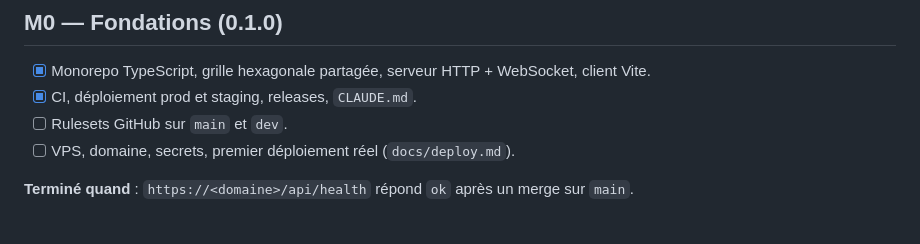
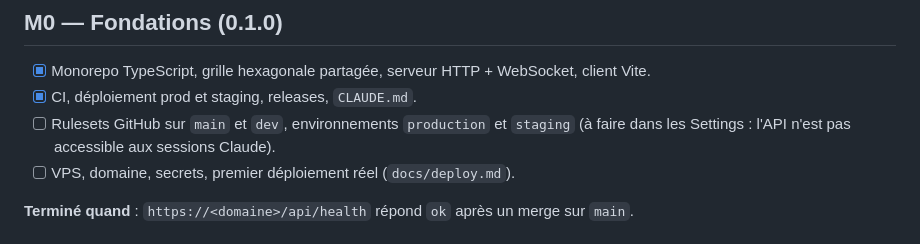
Before and after one commit to Kromiss/Mycelium, a Markdown page: docs/roadmap.md, the part around the change. Rendered like a GitHub page.

Commit message:
Document how Claude sessions push under the dev ruleset
Co-Authored-By: Claude Opus 5.5 <noreply@anthropic.com>
Claude-Session: https://claude.ai/code/session_01Fb61TXJ74Ln3MFAMyXMDLy

```diff
--- a/docs/roadmap.md
+++ b/docs/roadmap.md
@@ -24,7 +24,7 @@ invente pas.
 
 - [x] Monorepo TypeScript, grille hexagonale partagée, serveur HTTP + WebSocket, client Vite.
 - [x] CI, déploiement prod et staging, releases, `CLAUDE.md`.
-- [ ] Rulesets GitHub sur `main` et `dev`.
+- [ ] Rulesets GitHub sur `main` et `dev`, environnements `production` et `staging` (à faire dans les Settings : l'API n'est pas accessible aux sessions Claude).
 - [ ] VPS, domaine, secrets, premier déploiement réel (`docs/deploy.md`).
 
 **Terminé quand** : `https://<domaine>/api/health` répond `ok` après un merge sur `main`.
```
Also changed, not shown: CLAUDE.md (+1 -0 lines), docs/workflow.md (+4 -4 lines).
